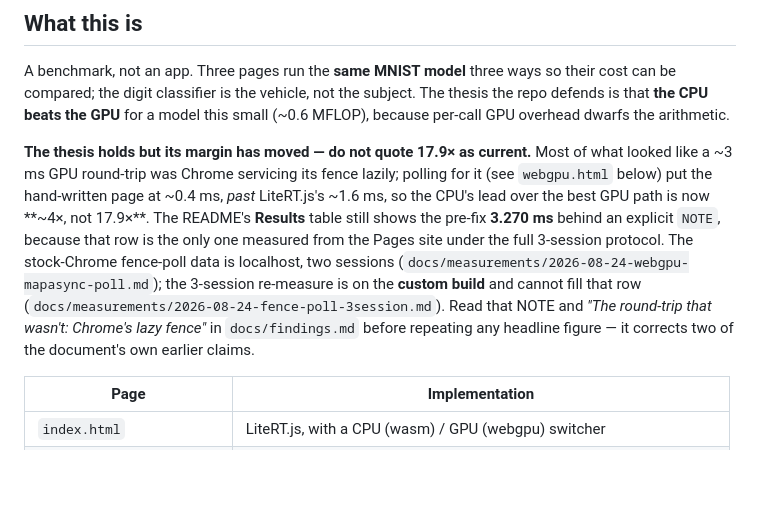
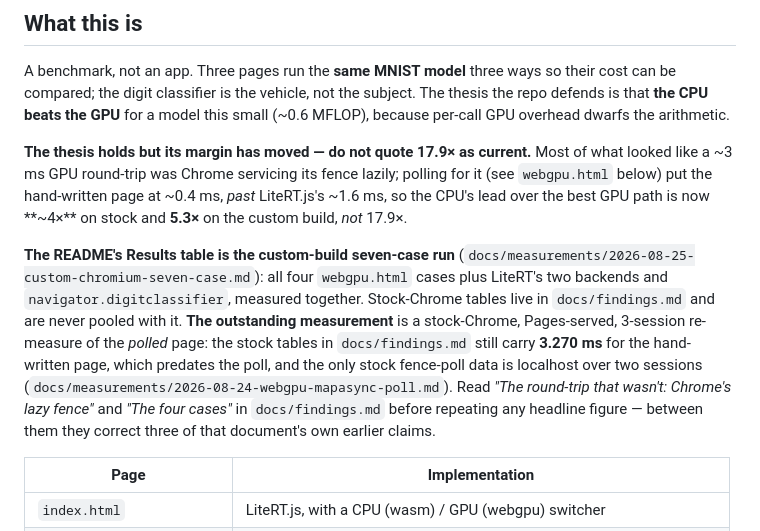
Before and after one commit to obeletski/webgpu-experiments, a Markdown page: CLAUDE.md, the part around the change. Rendered like a GitHub page; blank space fills up the shorter version.

```diff
--- a/CLAUDE.md
+++ b/CLAUDE.md
@@ -13,16 +13,20 @@ small (~0.6 MFLOP), because per-call GPU overhead dwarfs the arithmetic.
 Most of what looked like a ~3 ms GPU round-trip was Chrome servicing its fence
 lazily; polling for it (see `webgpu.html` below) put the hand-written page at
 ~0.4 ms, *past* LiteRT.js's ~1.6 ms, so the CPU's lead over the best GPU path is
-now **~4×, not 17.9×**. The README's **Results** table still shows the pre-fix
-**3.270 ms** behind an explicit `NOTE`, because that row is the only one measured
-from the Pages site under the full 3-session protocol. The stock-Chrome
-fence-poll data is localhost, two sessions
-(`docs/measurements/2026-08-24-webgpu-mapasync-poll.md`); the 3-session
-re-measure is on the **custom build** and cannot fill that row
-(`docs/measurements/2026-08-24-fence-poll-3session.md`). Read that NOTE and
-*"The round-trip that wasn't: Chrome's lazy fence"* in `docs/findings.md` before
-repeating any headline figure — it corrects two of the document's own earlier
-claims.
+now **~4×** on stock and **5.3×** on the custom build, *not* 17.9×.
+
+**The README's Results table is the custom-build seven-case run**
+(`docs/measurements/2026-08-25-custom-chromium-seven-case.md`): all four
+`webgpu.html` cases plus LiteRT's two backends and `navigator.digitclassifier`,
+measured together. Stock-Chrome tables live in `docs/findings.md` and are never
+pooled with it. **The outstanding measurement** is a stock-Chrome, Pages-served,
+3-session re-measure of the *polled* page: the stock tables in `docs/findings.md`
+still carry **3.270 ms** for the hand-written page, which predates the poll, and
+the only stock fence-poll data is localhost over two sessions
+(`docs/measurements/2026-08-24-webgpu-mapasync-poll.md`). Read
+*"The round-trip that wasn't: Chrome's lazy fence"* and *"The four cases"* in
+`docs/findings.md` before repeating any headline figure — between them they
+correct three of that document's own earlier claims.
 
 | Page | Implementation |
 | --- | --- |
```
Also changed, not shown: README.md (+70 -69 lines), docs/findings.md (+37 -1 lines).
